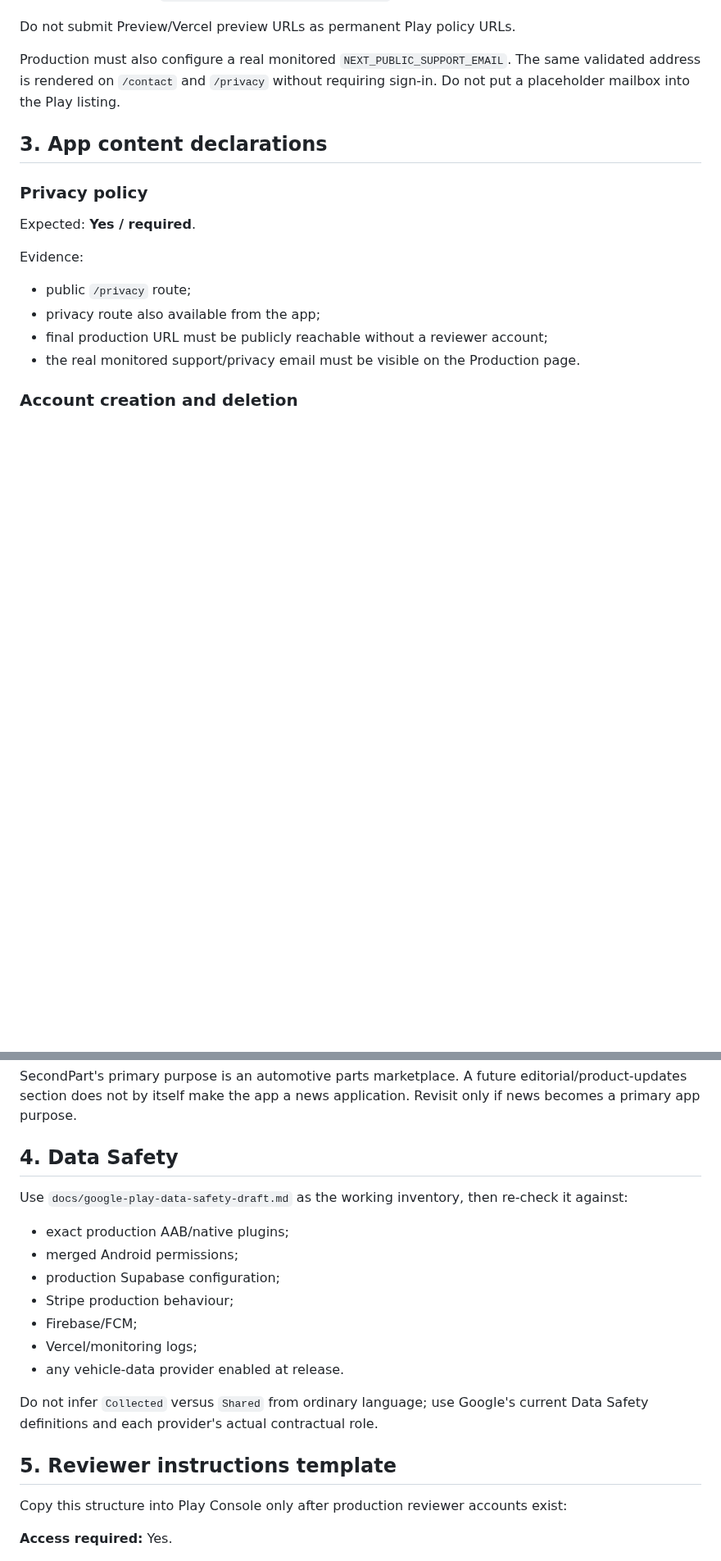
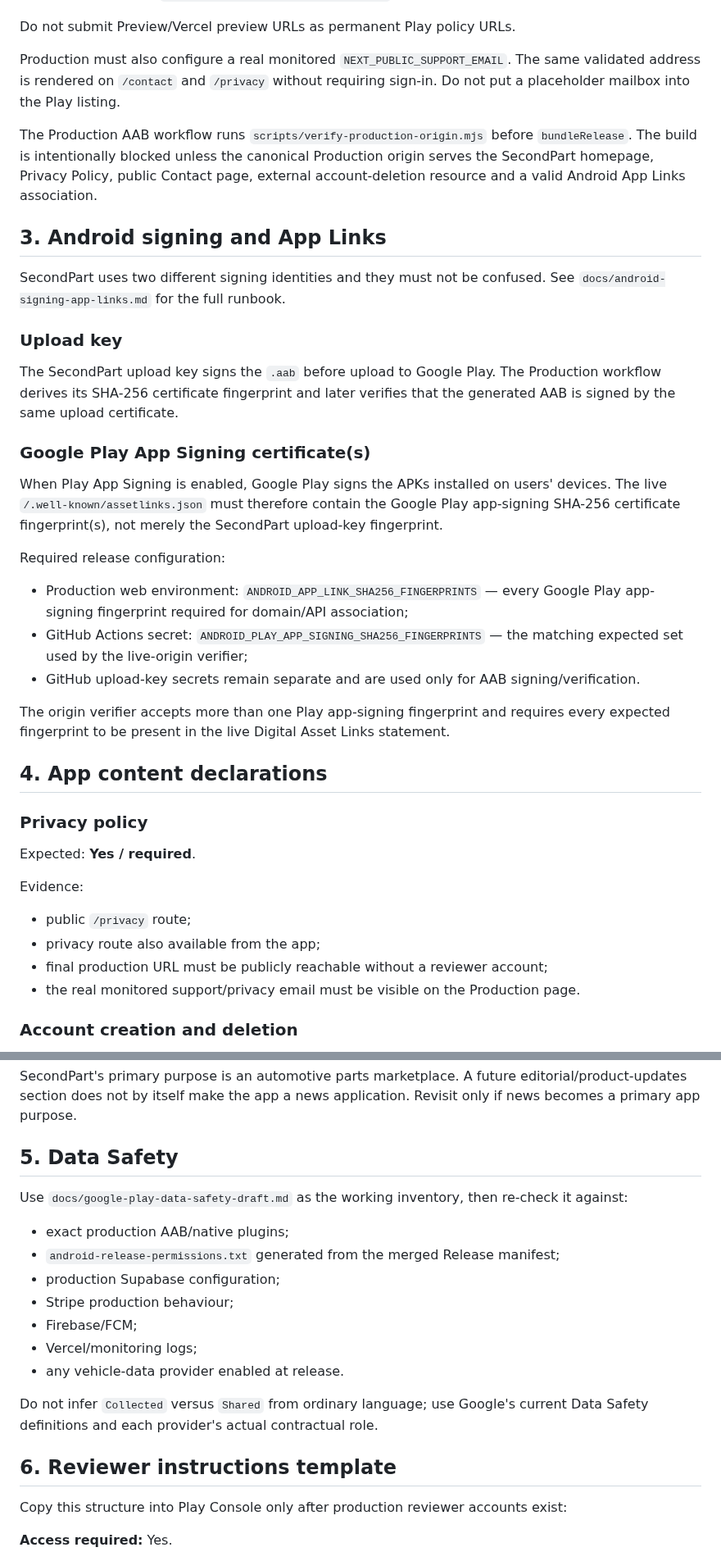
Before and after one commit to keisaj9006/SecondPartShop, a Markdown page: docs/google-play-release-pack.md, 2 parts joined by grey strips. Shown at 82% size. Rendered like a GitHub page; blank space fills up the shorter version.

Commit message:
docs: align Play release pack with App Signing preflight

```diff
--- a/docs/google-play-release-pack.md
+++ b/docs/google-play-release-pack.md
@@ -52,7 +52,26 @@ Do not submit Preview/Vercel preview URLs as permanent Play policy URLs.
 
 Production must also configure a real monitored `NEXT_PUBLIC_SUPPORT_EMAIL`. The same validated address is rendered on `/contact` and `/privacy` without requiring sign-in. Do not put a placeholder mailbox into the Play listing.
 
-## 3. App content declarations
+The Production AAB workflow runs `scripts/verify-production-origin.mjs` before `bundleRelease`. The build is intentionally blocked unless the canonical Production origin serves the SecondPart homepage, Privacy Policy, public Contact page, external account-deletion resource and a valid Android App Links association.
+
+## 3. Android signing and App Links
+
+SecondPart uses two different signing identities and they must not be confused. See `docs/android-signing-app-links.md` for the full runbook.
+
+### Upload key
+The SecondPart upload key signs the `.aab` before upload to Google Play. The Production workflow derives its SHA-256 certificate fingerprint and later verifies that the generated AAB is signed by the same upload certificate.
+
+### Google Play App Signing certificate(s)
+When Play App Signing is enabled, Google Play signs the APKs installed on users' devices. The live `/.well-known/assetlinks.json` must therefore contain the Google Play app-signing SHA-256 certificate fingerprint(s), not merely the SecondPart upload-key fingerprint.
+
+Required release configuration:
+- Production web environment: `ANDROID_APP_LINK_SHA256_FINGERPRINTS` — every Google Play app-signing fingerprint required for domain/API association;
+- GitHub Actions secret: `ANDROID_PLAY_APP_SIGNING_SHA256_FINGERPRINTS` — the matching expected set used by the live-origin verifier;
+- GitHub upload-key secrets remain separate and are used only for AAB signing/verification.
+
+The origin verifier accepts more than one Play app-signing fingerprint and requires every expected fingerprint to be present in the live Digital Asset Links statement.
+
+## 4. App content declarations
 
 ### Privacy policy
 Expected: **Yes / required**.
@@ -122,11 +141,11 @@ Expected: **No**.
 
 SecondPart's primary purpose is an automotive parts marketplace. A future editorial/product-updates section does not by itself make the app a news application. Revisit only if news becomes a primary app purpose.
 
-## 4. Data Safety
+## 5. Data Safety
 
 Use `docs/google-play-data-safety-draft.md` as the working inventory, then re-check it against:
 - exact production AAB/native plugins;
-- merged Android permissions;
+- `android-release-permissions.txt` generated from the merged Release manifest;
 - production Supabase configuration;
 - Stripe production behaviour;
 - Firebase/FCM;
@@ -135,7 +154,7 @@ Use `docs/google-play-data-safety-draft.md` as the working inventory, then re-ch
 
 Do not infer `Collected` versus `Shared` from ordinary language; use Google's current Data Safety definitions and each provider's actual contractual role.
 
-## 5. Reviewer instructions template
+## 6. Reviewer instructions template
 
 Copy this structure into Play Console only after production reviewer accounts exist:
 
```
Also changed, not shown: other parts of docs/google-play-release-pack.md (+15 -5 lines).
